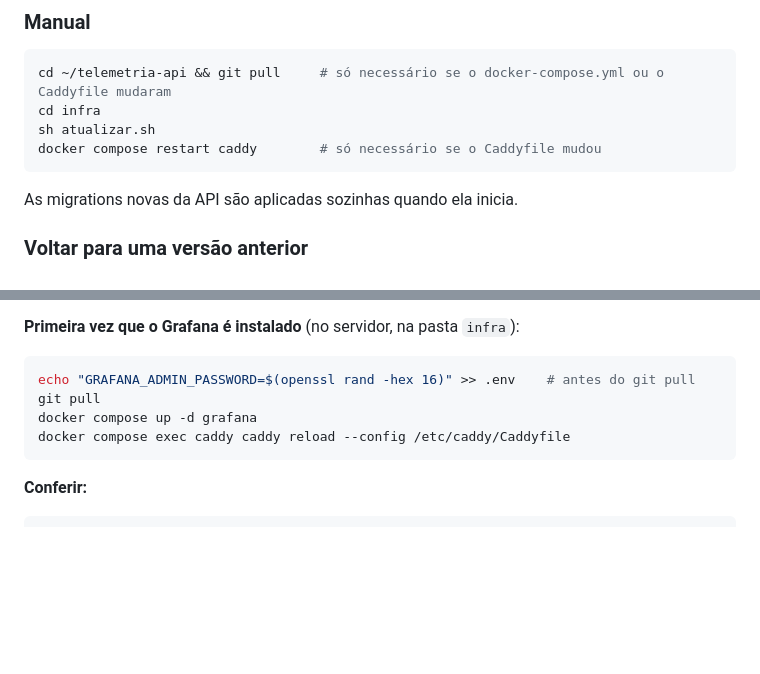
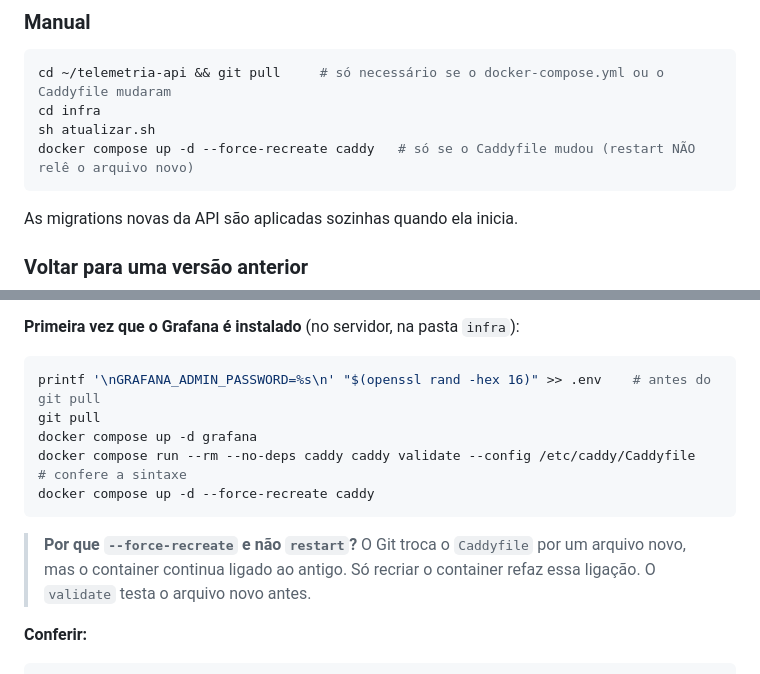
Before and after one commit to SamuelMorsch/telemetria-api, a Markdown page: infra/README.md, 2 parts joined by grey strips. GitHub-like rendering; blank space fills up the shorter version.

````diff
--- a/infra/README.md
+++ b/infra/README.md
@@ -47,7 +47,7 @@ O `flock` impede duas execuções ao mesmo tempo. O histórico fica em `~/atuali
 cd ~/telemetria-api && git pull     # só necessário se o docker-compose.yml ou o Caddyfile mudaram
 cd infra
 sh atualizar.sh
-docker compose restart caddy        # só necessário se o Caddyfile mudou
+docker compose up -d --force-recreate caddy   # só se o Caddyfile mudou (restart NÃO relê o arquivo novo)
 ```
 As migrations novas da API são aplicadas sozinhas quando ela inicia.
 
@@ -77,11 +77,15 @@ reenvios, última leitura, painéis ao vivo, anomalias e códigos de falha).
 
 **Primeira vez que o Grafana é instalado** (no servidor, na pasta `infra`):
 ```bash
-echo "GRAFANA_ADMIN_PASSWORD=$(openssl rand -hex 16)" >> .env    # antes do git pull
+printf '\nGRAFANA_ADMIN_PASSWORD=%s\n' "$(openssl rand -hex 16)" >> .env    # antes do git pull
 git pull
 docker compose up -d grafana
-docker compose exec caddy caddy reload --config /etc/caddy/Caddyfile
+docker compose run --rm --no-deps caddy caddy validate --config /etc/caddy/Caddyfile   # confere a sintaxe
+docker compose up -d --force-recreate caddy
 ```
+
+> **Por que `--force-recreate` e não `restart`?** O Git troca o `Caddyfile` por um arquivo novo, mas o container
+> continua ligado ao antigo. Só recriar o container refaz essa ligação. O `validate` testa o arquivo novo antes.
 
 **Conferir:**
 ```bash
````
Also changed, not shown: README.md (+24 -5 lines), docs/img/grafana-painel.png (added), docs/img/painel-sessao-encerrada.png (added), 2 other files.
